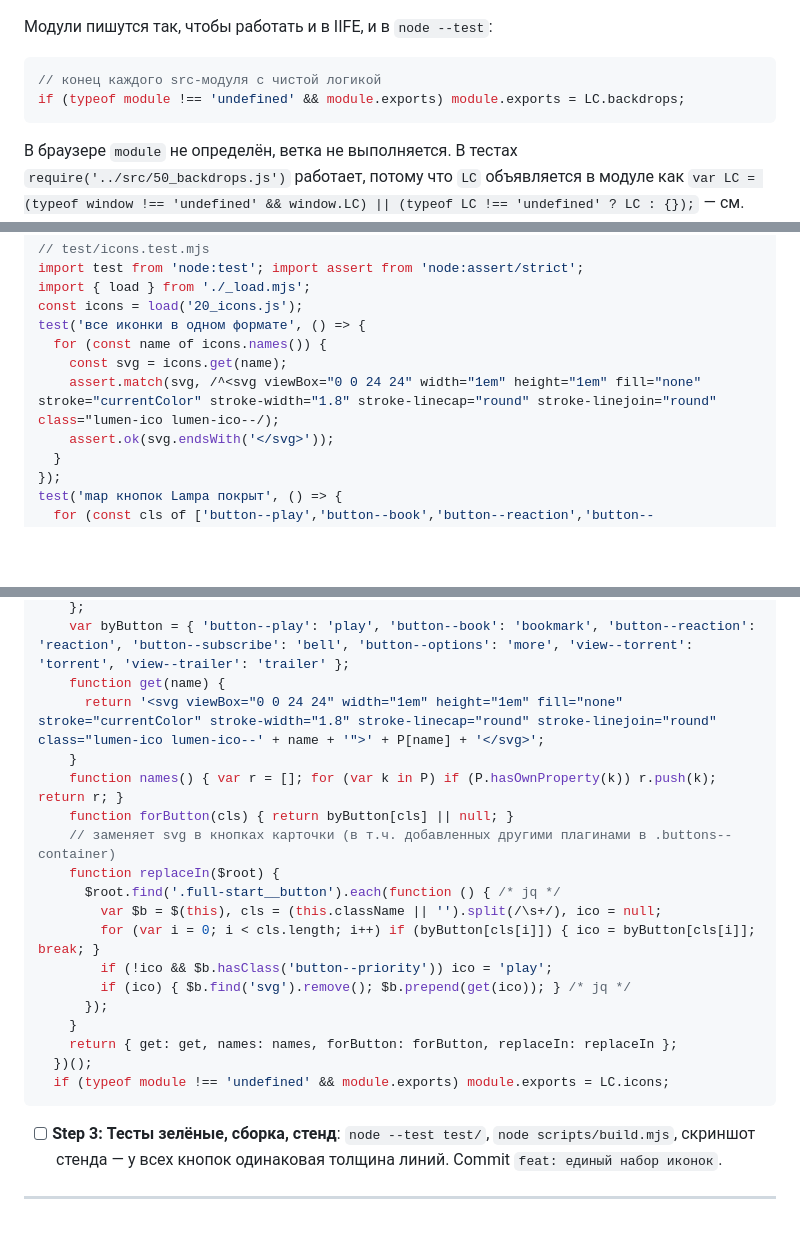
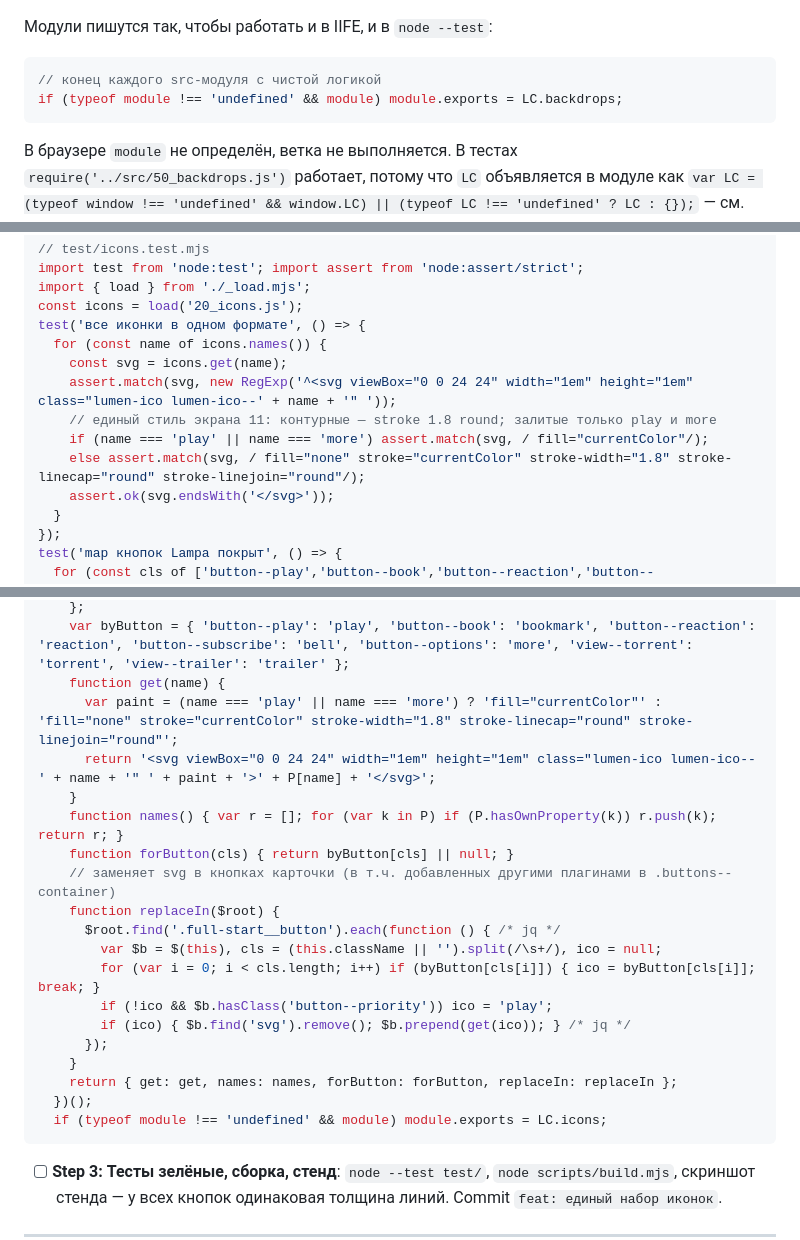
Before and after one commit to azarkostya/lumen-card, a Markdown page: docs/plans/2026-09-15-lumen-card.md, 3 parts joined by grey strips. GitHub-like rendering; blank space fills up the shorter version.

Commit message:
docs: иконки из экрана 11 дизайна в Task 3, исправлен гард экспорта модулей
Co-Authored-By: Claude Opus 5 <noreply@anthropic.com>

````diff
--- a/docs/plans/2026-09-15-lumen-card.md
+++ b/docs/plans/2026-09-15-lumen-card.md
@@ -168,7 +168,7 @@ C:\Users\azark\Новая папка\lumen-card\
 
 ```js
 // конец каждого src-модуля с чистой логикой
-if (typeof module !== 'undefined' && module.exports) module.exports = LC.backdrops;
+if (typeof module !== 'undefined' && module) module.exports = LC.backdrops;
 ```
 
 В браузере `module` не определён, ветка не выполняется. В тестах `require('../src/50_backdrops.js')` работает, потому что `LC` объявляется в модуле как `var LC = (typeof window !== 'undefined' && window.LC) || (typeof LC !== 'undefined' ? LC : {});` — см. Task 2.
@@ -377,7 +377,10 @@ const icons = load('20_icons.js');
 test('все иконки в одном формате', () => {
   for (const name of icons.names()) {
     const svg = icons.get(name);
-    assert.match(svg, /^<svg viewBox="0 0 24 24" width="1em" height="1em" fill="none" stroke="currentColor" stroke-width="1.8" stroke-linecap="round" stroke-linejoin="round" class="lumen-ico lumen-ico--/);
+    assert.match(svg, new RegExp('^<svg viewBox="0 0 24 24" width="1em" height="1em" class="lumen-ico lumen-ico--' + name + '" '));
+    // единый стиль экрана 11: контурные — stroke 1.8 round; залитые только play и more
+    if (name === 'play' || name === 'more') assert.match(svg, / fill="currentColor"/);
+    else assert.match(svg, / fill="none" stroke="currentColor" stroke-width="1.8" stroke-linecap="round" stroke-linejoin="round"/);
     assert.ok(svg.endsWith('</svg>'));
   }
 });
@@ -410,7 +414,8 @@ test('map кнопок Lampa покрыт', () => {
     };
     var byButton = { 'button--play': 'play', 'button--book': 'bookmark', 'button--reaction': 'reaction', 'button--subscribe': 'bell', 'button--options': 'more', 'view--torrent': 'torrent', 'view--trailer': 'trailer' };
     function get(name) {
-      return '<svg viewBox="0 0 24 24" width="1em" height="1em" fill="none" stroke="currentColor" stroke-width="1.8" stroke-linecap="round" stroke-linejoin="round" class="lumen-ico lumen-ico--' + name + '">' + P[name] + '</svg>';
+      var paint = (name === 'play' || name === 'more') ? 'fill="currentColor"' : 'fill="none" stroke="currentColor" stroke-width="1.8" stroke-linecap="round" stroke-linejoin="round"';
+      return '<svg viewBox="0 0 24 24" width="1em" height="1em" class="lumen-ico lumen-ico--' + name + '" ' + paint + '>' + P[name] + '</svg>';
     }
     function names() { var r = []; for (var k in P) if (P.hasOwnProperty(k)) r.push(k); return r; }
     function forButton(cls) { return byButton[cls] || null; }
@@ -425,7 +430,7 @@ test('map кнопок Lampa покрыт', () => {
     }
     return { get: get, names: names, forButton: forButton, replaceIn: replaceIn };
   })();
-  if (typeof module !== 'undefined' && module.exports) module.exports = LC.icons;
+  if (typeof module !== 'undefined' && module) module.exports = LC.icons;
 ```
 
 - [ ] **Step 3: Тесты зелёные, сборка, стенд**: `node --test test/`, `node scripts/build.mjs`, скриншот стенда — у всех кнопок одинаковая толщина линий. Commit `feat: единый набор иконок`.
````
Also changed, not shown: other parts of docs/plans/2026-09-15-lumen-card.md (+18 -17 lines).
